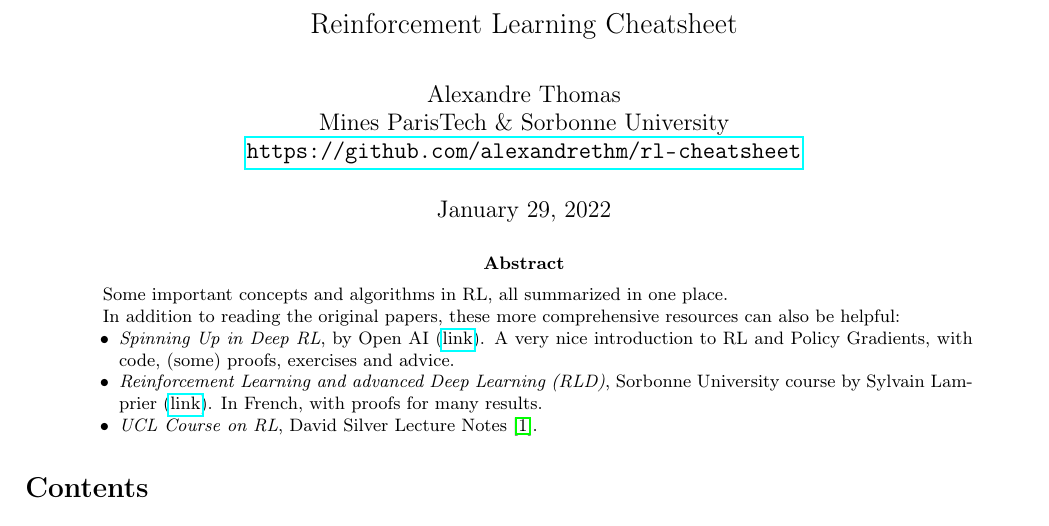
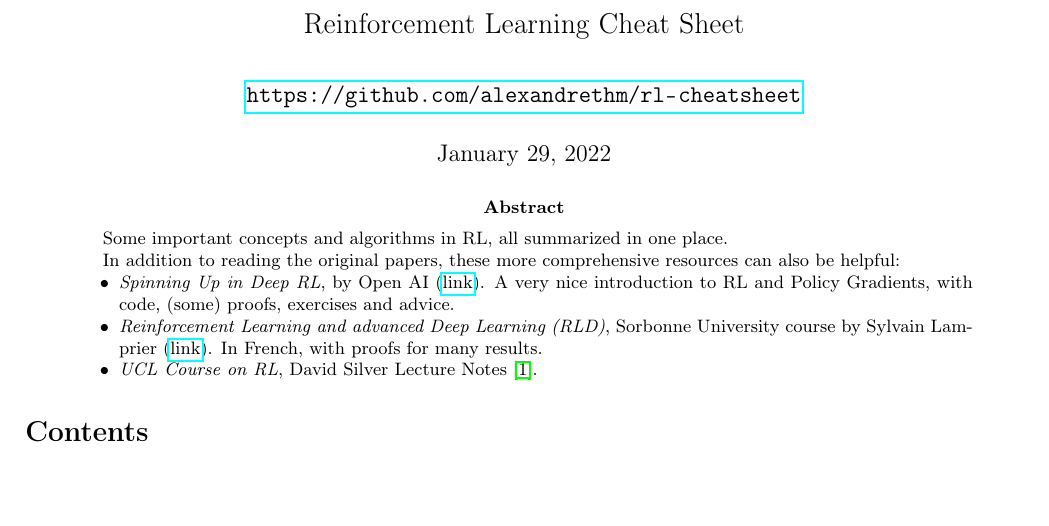
Before and after one commit to alxthm/rl-cheatsheet, a LaTeX paper (main.tex): part of page 1 of 16, cut so that both start at the same text, the shorter picture padded with empty space. Compiled offline with pdfLaTeX.

Commit message:
change frontpage

```diff
--- a/main.tex
+++ b/main.tex
@@ -2,10 +2,8 @@
 \usepackage{import}         % to break down the code into modules
 \import{}{layout.tex}
 
-\title{\Large{Reinforcement Learning Cheatsheet}}
+\title{\Large{Reinforcement Learning Cheat Sheet}}
 \author{
-  Alexandre Thomas\\
-  Mines ParisTech \& Sorbonne University\\
   \url{https://github.com/alexandrethm/rl-cheatsheet}
 }
 
```
Also changed, not shown: main.pdf, main.tex (4 more changed lines).
